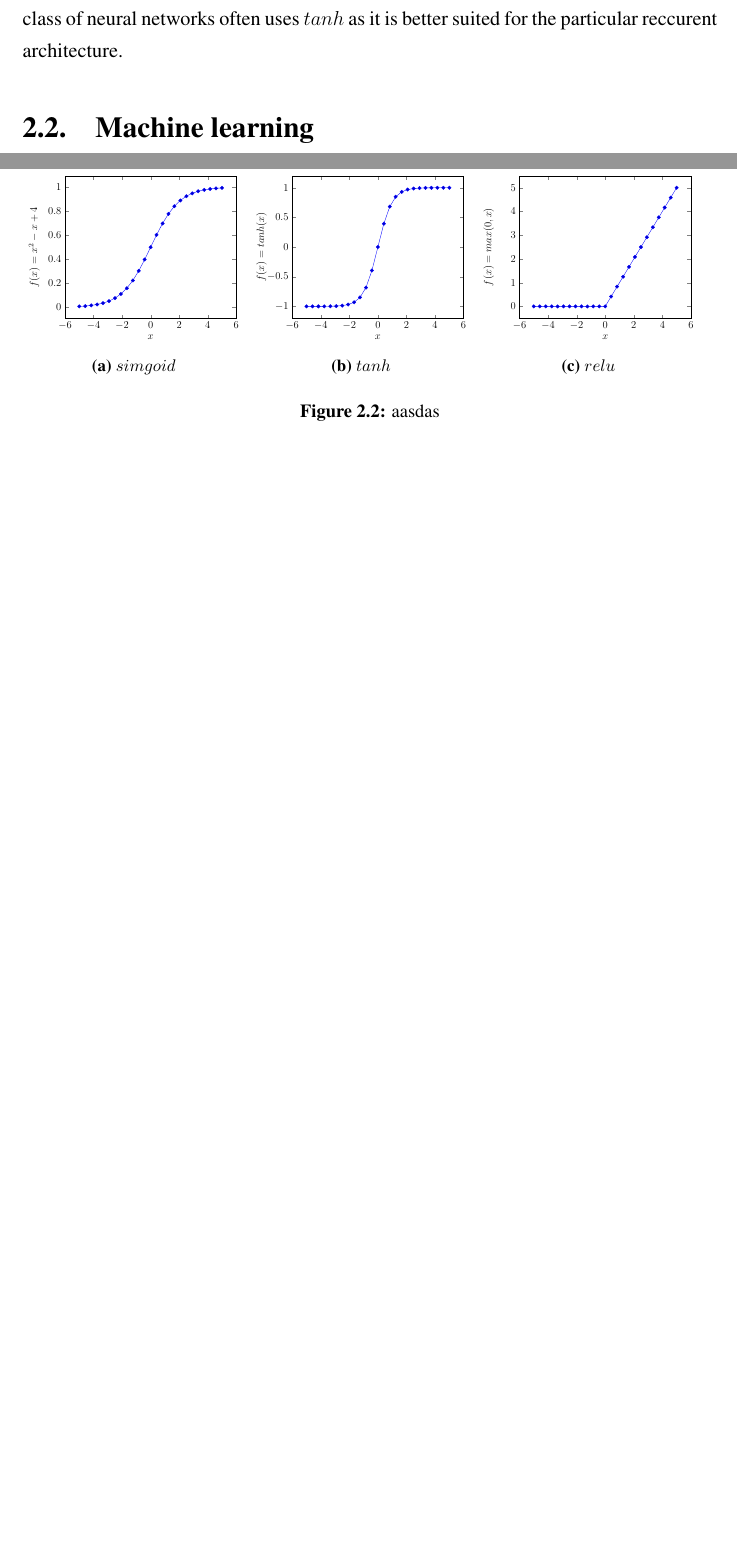
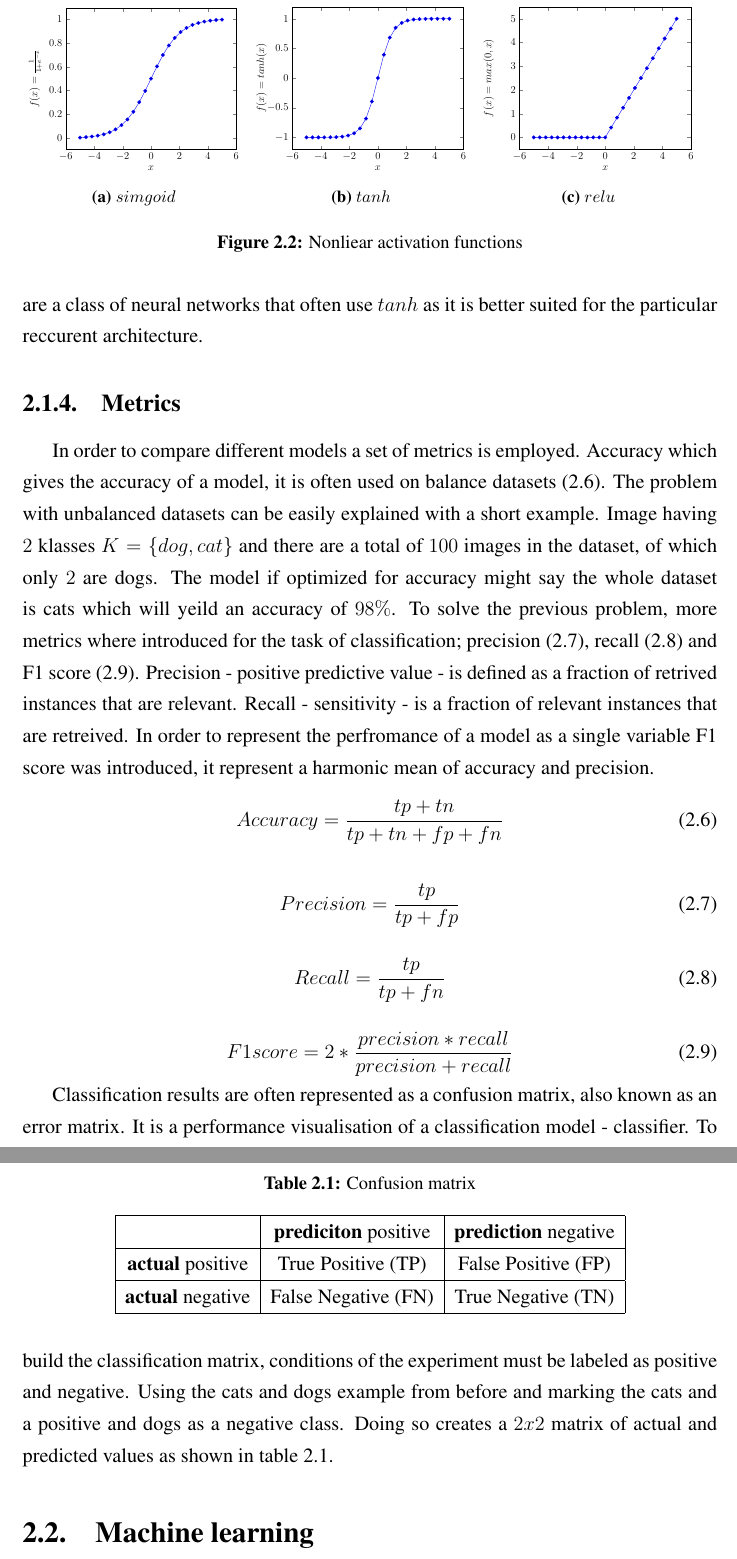
Before and after one commit to Weenkus/Image-Based-Phylogenetic-Classification, a LaTeX thesis (thesis/latex/main.tex): two parts of pages 7 and 8 of 14 before the commit and two parts of pages 9 and 10 of 17 after it, joined at a grey line, cut so that both start at the same text, the shorter picture padded with empty space. Compiled offline with pdfLaTeX.

Commit message:
Add subsections activation functions and metrics

```diff
--- a/thesis/latex/main.tex
+++ b/thesis/latex/main.tex
@@ -7,7 +7,7 @@
 \usepackage{graphicx}
 \usepackage{caption}
 \usepackage{subcaption}
-
+\usepackage{graphicx}
 
 \usetikzlibrary{matrix,calc}
 
@@ -101,6 +106,6 @@ Machine learning models use nonlinear functions to gain more capacity - expressi
 	relu(x) = max(0, x)
 \end{equation}
-The order of nonlinear functions is given in order of their discoveries. Today relu is used the most, since it solves the problem of vanishing gradiens for very deep neural networks, this does not apply to all network types. Reccurent neural networks (RNN) a class of neural networks often uses $tanh$ as it is better suited for the particular reccurent architecture.
+The order of nonlinear functions is given in order of their discoveries. Today relu is used the most, since it solves the problem of vanishing gradiens for very deep neural networks, this does not apply to all network types. Reccurent neural networks (RNN) are a class of neural networks that often use $tanh$ as it is better suited for the particular reccurent architecture.
 
 \begin{figure}
     \begin{subfigure}[b]{0.32\textwidth}
@@ -110,7 +115,7 @@ The order of nonlinear functions is given in order of their discoveries. Today r
   			\begin{axis}[
 	  			mark=none,
     			xlabel=$x$,
-		    	ylabel={$f(x) = x^2 - x +4$}
+		    	ylabel={$f(x) = \frac{1}{1 + e^{-x}}$}
 		    	]
 	   	 	\addplot {1 /(1 + e^-x)};
   			\end{axis}
@@ -151,9 +156,42 @@ The order of nonlinear functions is given in order of their discoveries. Today r
         \caption{$relu$}
         \label{fig:relu}
     \end{subfigure}
-\caption{aasdas}
+\caption{Nonliear activation functions}
 \label{fig:subfig1.a.4}
 \end{figure}
 
+\subsection{Metrics}
+In order to compare different models a set of metrics is employed. Accuracy which gives the accuracy of a model, it is often used on balance datasets (\ref{eq:accuracy}). The problem with unbalanced datasets can be easily explained with a short example. Image having $2$ klasses $K=\{dog,cat\}$ and there are a total of $100$ images in the dataset, of which only $2$ are dogs. The model if optimized for accuracy might say the whole dataset is cats which will yeild an accuracy of $98\%$. To solve the previous problem, more metrics where introduced for the task of classification; precision (\ref{eq:precision}), recall (\ref{eq:recall}) and F1 score (\ref{eq:f1score}). Precision - positive predictive value - is defined as a fraction of retrived instances that are relevant. Recall - sensitivity - is a fraction of relevant instances that are retreived. In order to represent the perfromance of a model as a single variable F1 score was introduced, it represent a harmonic mean of accuracy and precision.
+\begin{equation} \label{eq:accuracy}
+	Accuracy = \frac{tp + tn}{tp + tn + fp + fn}
+\end{equation}
+
+\begin{equation} \label{eq:precision}
+	Precision = \frac{tp}{tp + fp}
+\end{equation}
+
+\begin{equation} \label{eq:recall}
+	Recall = \frac{tp}{tp + fn}
+\end{equation}
+
+\begin{equation} \label{eq:f1score}
+	F1 score = 2 * \frac{precision * recall}{precision + recall}
+\end{equation}
 
 
+Classification results are often represented as a confusion matrix, also known as an error matrix.  It is a performance visualisation of a classification model - classifier. To build the classification matrix, conditions of the experiment must be labeled as positive and negative. Using the cats and dogs example from before and marking the cats and a positive and dogs as a negative class. Doing so creates a $2x2$ matrix of actual and predicted values as shown in table \ref{tb:confusion_matrix}.
+
+\begin{table}
+\centering
+\caption{Confusion matrix}
+\label{tb:confusion_matrix}
+\begin{tabular}{|c|c|c|}
+\hline
+ & \textbf{prediciton} positive & \textbf{prediction} negative \\
+\hline
+\textbf{actual} positive & True Positive (TP) & False Positive (FP) \\
+\hline
+\textbf{actual} negative & False Negative (FN) & True Negative (TN) \\
+\hline
+\end{tabular}
+\end{table}
```
Also changed, not shown: thesis/latex/main.pdf, thesis/latex/main.tex (33 more changed lines), 3 other files.
